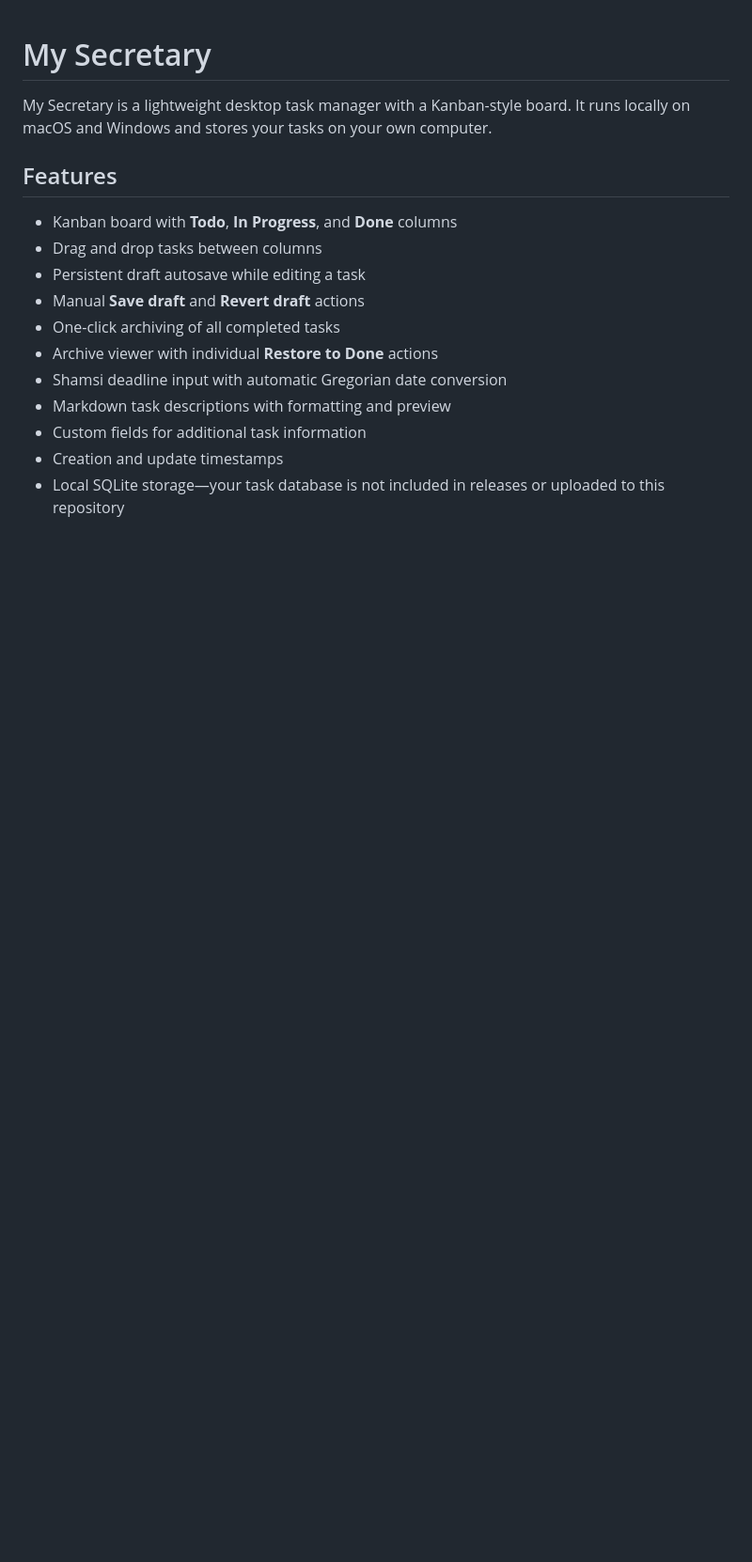
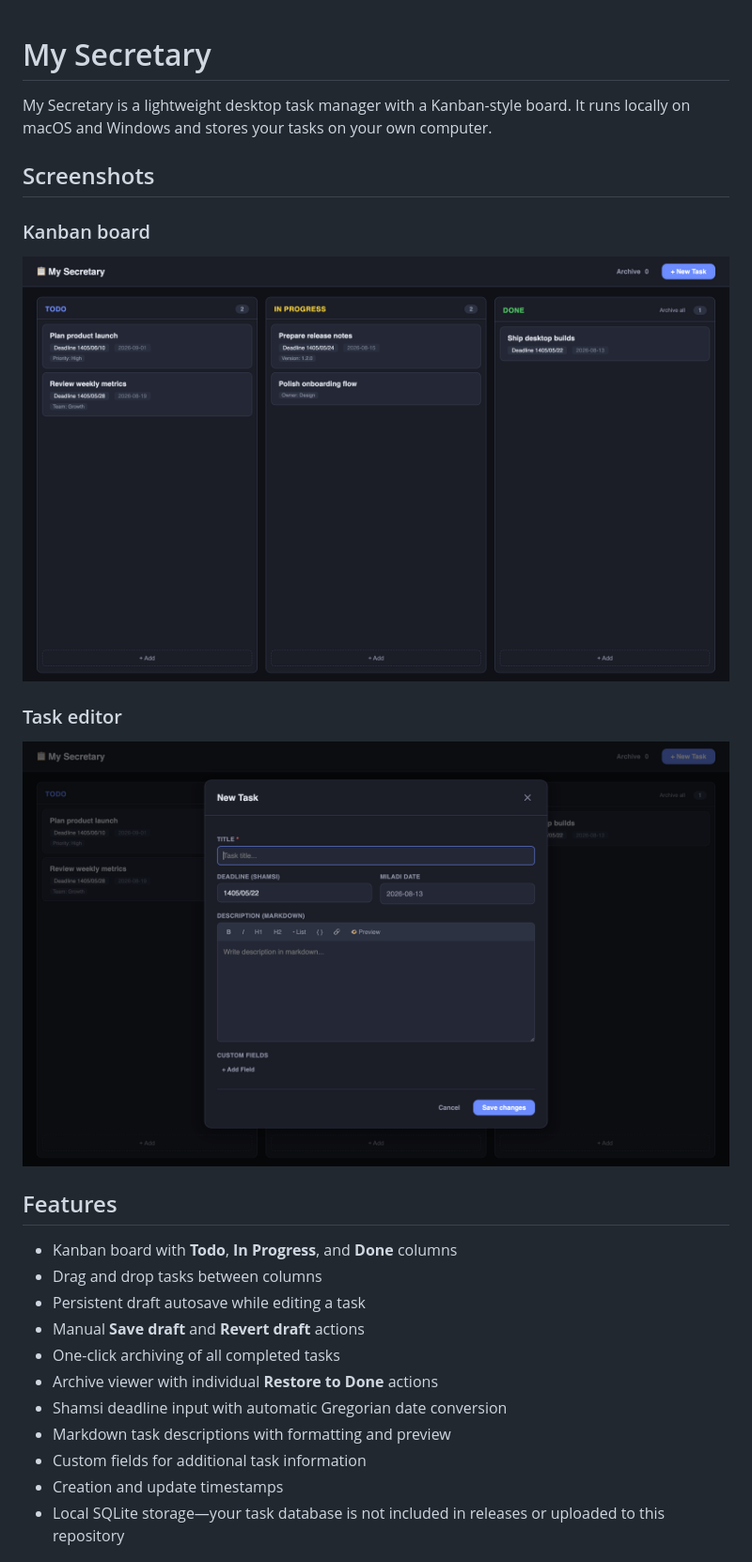
Before and after one commit to mr-farshad-r/my-secretary, a Markdown page: README.md, the part around the change. Shown at 94% size. Drawn GitHub-style; pictures changed too: docs/screenshots/board.png (added), docs/screenshots/task-editor.png (added); blank space fills up the shorter version.

Commit message:
Add application screenshots

```diff
--- a/README.md
+++ b/README.md
@@ -1,6 +1,16 @@
 # My Secretary
 
 My Secretary is a lightweight desktop task manager with a Kanban-style board. It runs locally on macOS and Windows and stores your tasks on your own computer.
+
+## Screenshots
+
+### Kanban board
+
+![My Secretary Kanban board](docs/screenshots/board.png)
+
+### Task editor
+
+![My Secretary task editor with Shamsi deadline and Markdown tools](docs/screenshots/task-editor.png)
 
 ## Features
 
```
